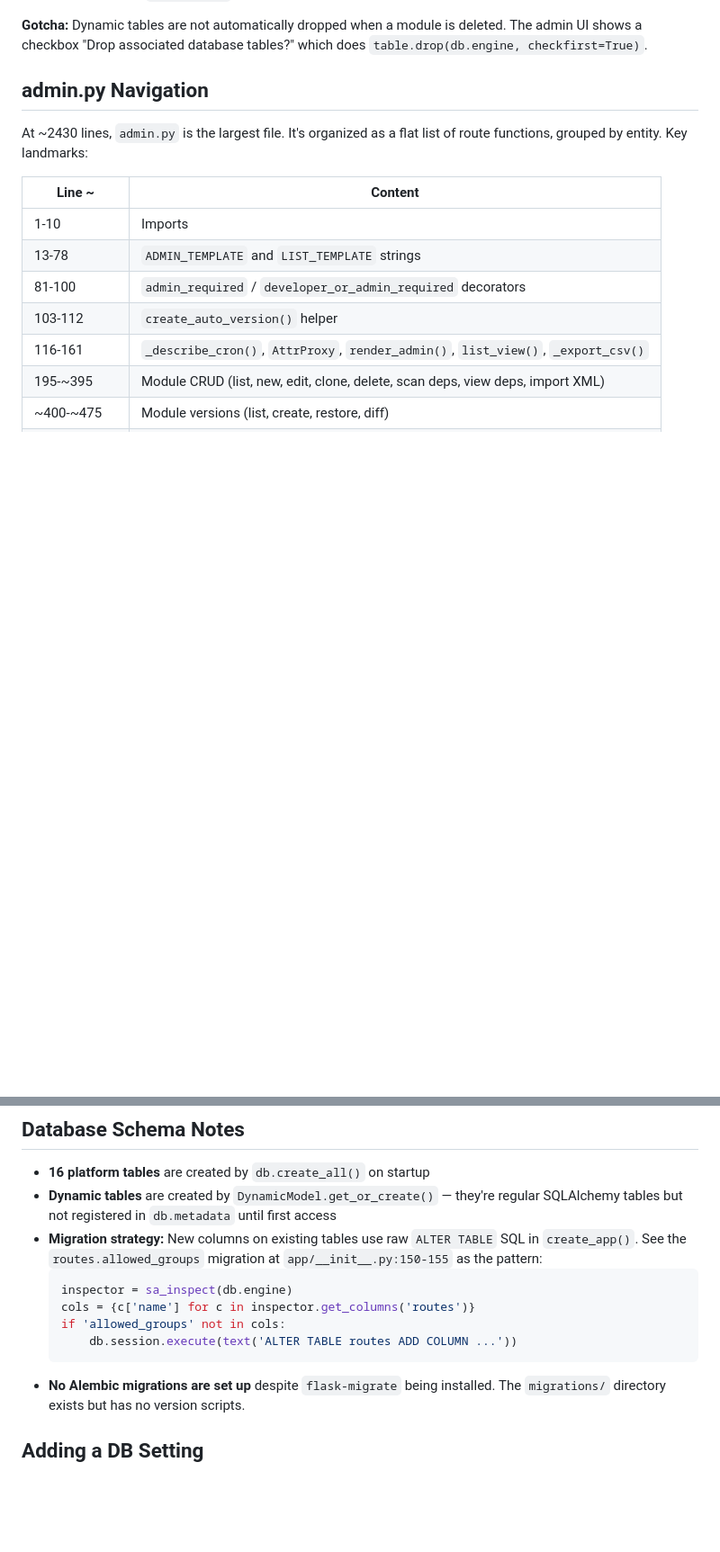
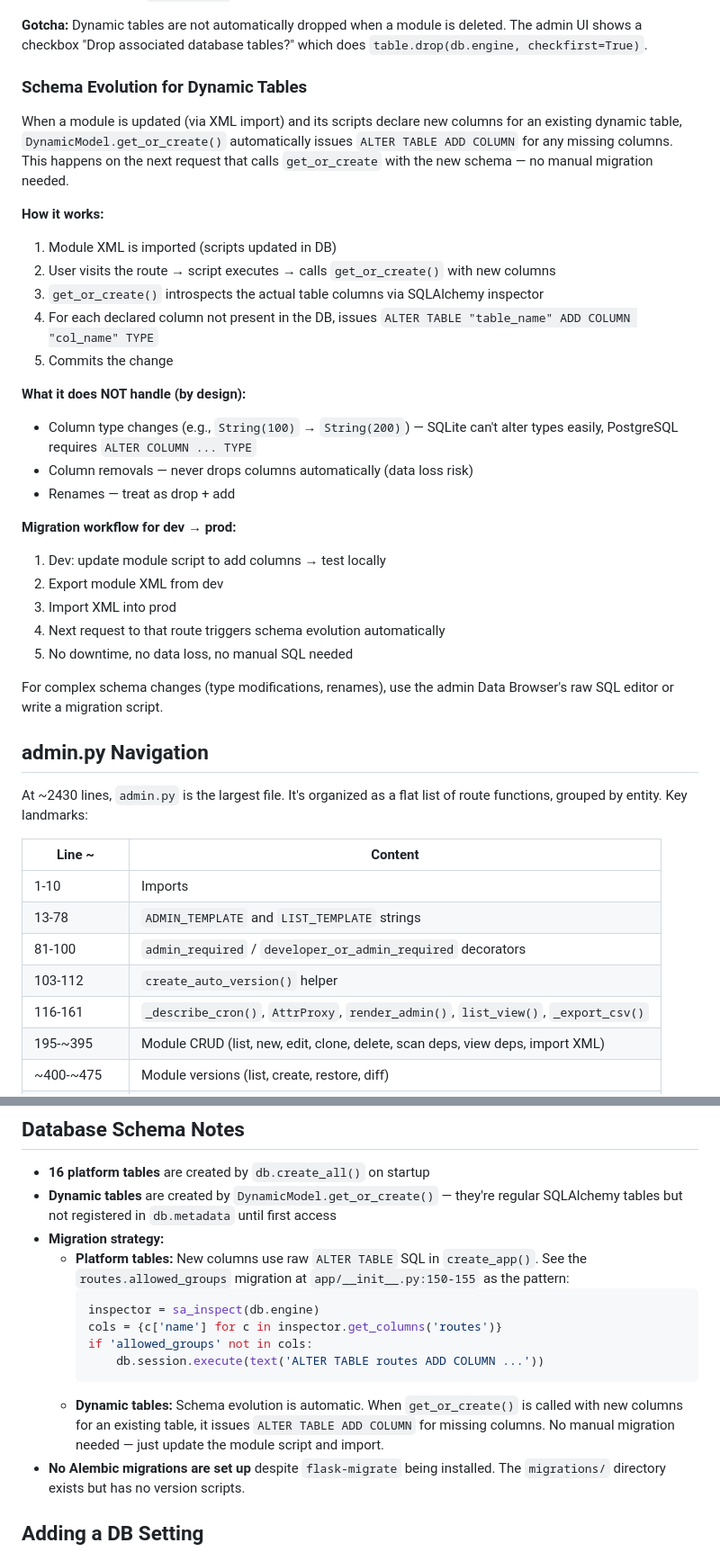
Before and after one commit to Nurb4000/PythonAppFoundry, a Markdown page: CONTRIBUTOR_GUIDE.md, 2 parts joined by grey strips. Shown at 90% size. Rendered like a GitHub page; blank space fills up the shorter version.

Commit message:
Document schema evolution for DynamicModel tables
Add section explaining automatic ALTER TABLE ADD COLUMN behavior,
what it does/doesn't handle, and the dev→prod migration workflow.

````diff
--- a/CONTRIBUTOR_GUIDE.md
+++ b/CONTRIBUTOR_GUIDE.md
@@ -118,6 +118,31 @@ Internally it:
 **Gotcha:** `DynamicModel` is rebuilt on every call — the table is only created once (SQLite's `IF NOT EXISTS` behavior). But columns added to an existing table's schema after its initial creation are ignored. To add columns later, you'd need raw `ALTER TABLE` SQL.
 
 **Gotcha:** Dynamic tables are not automatically dropped when a module is deleted. The admin UI shows a checkbox "Drop associated database tables?" which does `table.drop(db.engine, checkfirst=True)`.
+
+### Schema Evolution for Dynamic Tables
+
+When a module is updated (via XML import) and its scripts declare new columns for an existing dynamic table, `DynamicModel.get_or_create()` automatically issues `ALTER TABLE ADD COLUMN` for any missing columns. This happens on the next request that calls `get_or_create` with the new schema — no manual migration needed.
+
+**How it works:**
+1. Module XML is imported (scripts updated in DB)
+2. User visits the route → script executes → calls `get_or_create()` with new columns
+3. `get_or_create()` introspects the actual table columns via SQLAlchemy inspector
+4. For each declared column not present in the DB, issues `ALTER TABLE "table_name" ADD COLUMN "col_name" TYPE`
+5. Commits the change
+
+**What it does NOT handle (by design):**
+- Column type changes (e.g., `String(100)` → `String(200)`) — SQLite can't alter types easily, PostgreSQL requires `ALTER COLUMN ... TYPE`
+- Column removals — never drops columns automatically (data loss risk)
+- Renames — treat as drop + add
+
+**Migration workflow for dev → prod:**
+1. Dev: update module script to add columns → test locally
+2. Export module XML from dev
+3. Import XML into prod
+4. Next request to that route triggers schema evolution automatically
+5. No downtime, no data loss, no manual SQL needed
+
+For complex schema changes (type modifications, renames), use the admin Data Browser's raw SQL editor or write a migration script.
 
 ## admin.py Navigation
 
@@ -249,13 +274,15 @@ Job IDs are `'task_' + str(task.id)`. The `replace_existing=True` flag means re-
 
 - **16 platform tables** are created by `db.create_all()` on startup
 - **Dynamic tables** are created by `DynamicModel.get_or_create()` — they're regular SQLAlchemy tables but not registered in `db.metadata` until first access
-- **Migration strategy:** New columns on existing tables use raw `ALTER TABLE` SQL in `create_app()`. See the `routes.allowed_groups` migration at `app/__init__.py:150-155` as the pattern:
-  ```python
-  inspector = sa_inspect(db.engine)
-  cols = {c['name'] for c in inspector.get_columns('routes')}
-  if 'allowed_groups' not in cols:
-      db.session.execute(text('ALTER TABLE routes ADD COLUMN ...'))
-  ```
+- **Migration strategy:**
+  - **Platform tables:** New columns use raw `ALTER TABLE` SQL in `create_app()`. See the `routes.allowed_groups` migration at `app/__init__.py:150-155` as the pattern:
+    ```python
+    inspector = sa_inspect(db.engine)
+    cols = {c['name'] for c in inspector.get_columns('routes')}
+    if 'allowed_groups' not in cols:
+        db.session.execute(text('ALTER TABLE routes ADD COLUMN ...'))
+    ```
+  - **Dynamic tables:** Schema evolution is automatic. When `get_or_create()` is called with new columns for an existing table, it issues `ALTER TABLE ADD COLUMN` for missing columns. No manual migration needed — just update the module script and import.
 - **No Alembic migrations are set up** despite `flask-migrate` being installed. The `migrations/` directory exists but has no version scripts.
 
 ## Adding a DB Setting
````
